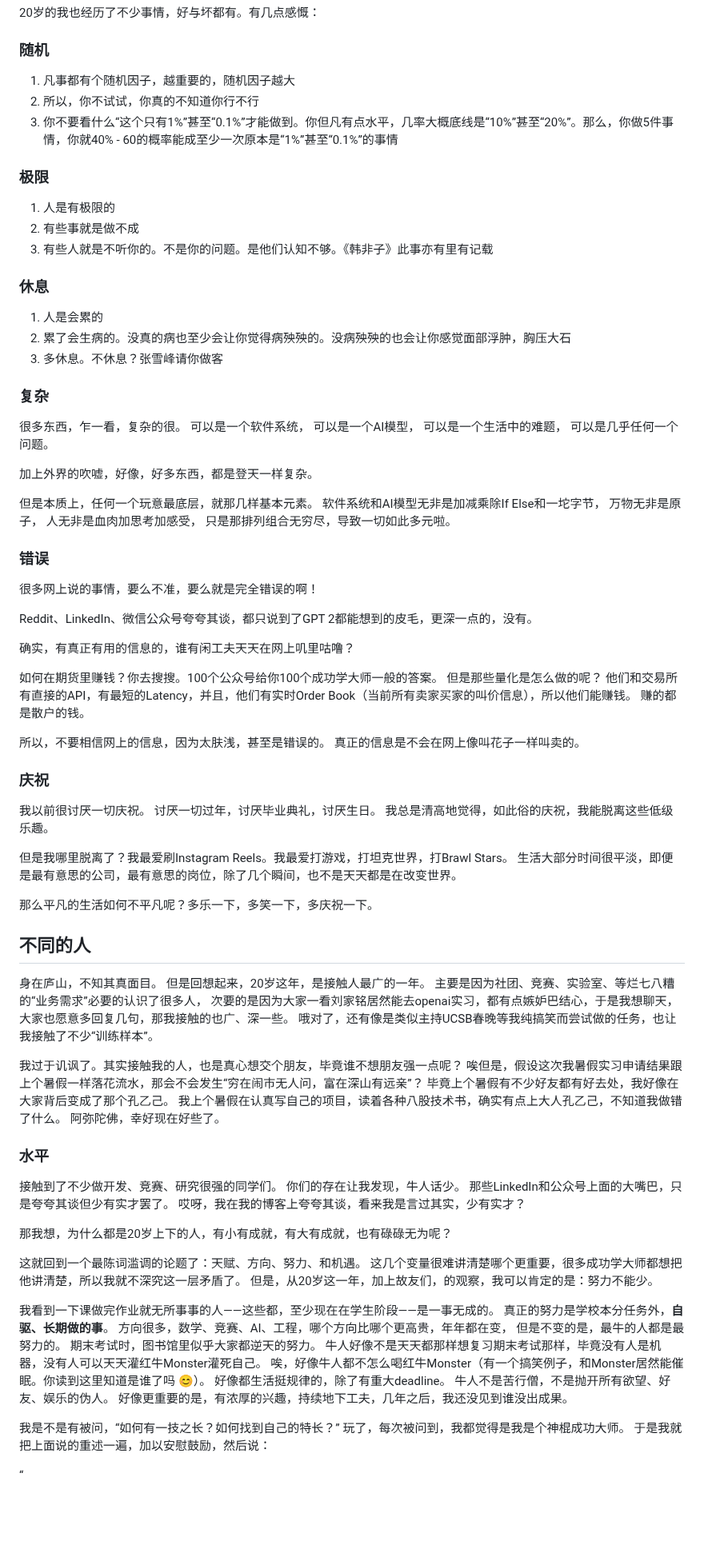
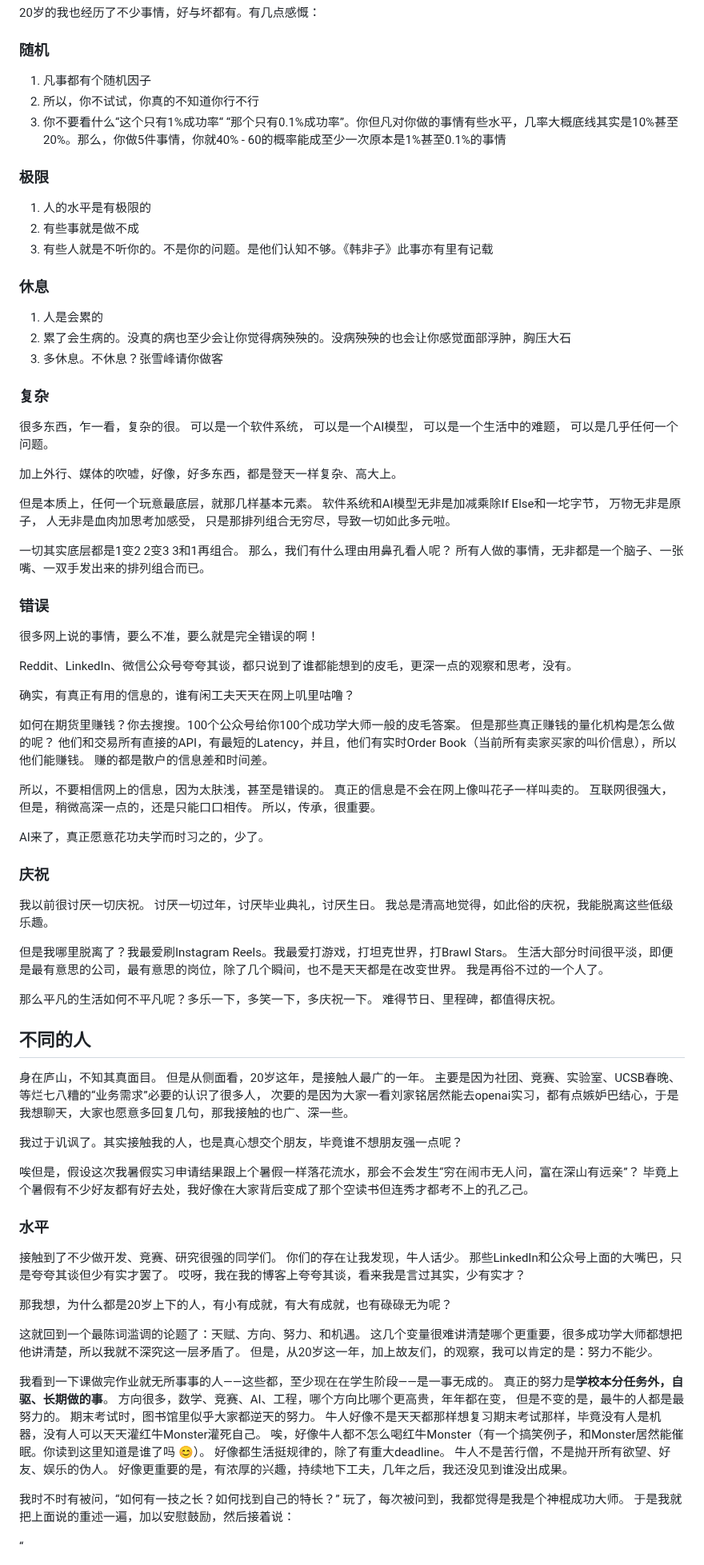
Before and after one commit to iamjiamingliu/iamjiamingliu.com, a Markdown page: blogs/21.md, the part around one of its changes. Shown at 80% size. GitHub-like rendering; blank space fills up the shorter version.

```diff
--- a/blogs/21.md
+++ b/blogs/21.md
@@ -26,13 +26,13 @@ excludes_from_index: True
 
 ### 随机
 
-1. 凡事都有个随机因子，越重要的，随机因子越大
+1. 凡事都有个随机因子
 2. 所以，你不试试，你真的不知道你行不行
-3. 你不要看什么“这个只有1%”甚至“0.1%”才能做到。你但凡有点水平，几率大概底线是“10%”甚至“20%”。那么，你做5件事情，你就40% - 60的概率能成至少一次原本是“1%”甚至“0.1%”的事情
+3. 你不要看什么“这个只有1%成功率“ “那个只有0.1%成功率”。你但凡对你做的事情有些水平，几率大概底线其实是10%甚至20%。那么，你做5件事情，你就40% - 60的概率能成至少一次原本是1%甚至0.1%的事情
 
 ### 极限
 
-1. 人是有极限的
+1. 人的水平是有极限的
 2. 有些事就是做不成
 3. 有些人就是不听你的。不是你的问题。是他们认知不够。《韩非子》此事亦有里有记载
 
@@ -50,7 +50,7 @@ excludes_from_index: True
 可以是一个生活中的难题，
 可以是几乎任何一个问题。
 
-加上外界的吹嘘，好像，好多东西，都是登天一样复杂。
+加上外行、媒体的吹嘘，好像，好多东西，都是登天一样复杂、高大上。
 
 但是本质上，任何一个玩意最底层，就那几样基本元素。
 软件系统和AI模型无非是加减乘除If Else和一坨字节，
@@ -58,21 +58,29 @@ excludes_from_index: True
 人无非是血肉加思考加感受，
 只是那排列组合无穷尽，导致一切如此多元啦。
 
+一切其实底层都是1变2 2变3 3和1再组合。
+那么，我们有什么理由用鼻孔看人呢？
+所有人做的事情，无非都是一个脑子、一张嘴、一双手发出来的排列组合而已。
+
 ### 错误
 
 很多网上说的事情，要么不准，要么就是完全错误的啊！
 
-Reddit、LinkedIn、微信公众号夸夸其谈，都只说到了GPT 2都能想到的皮毛，更深一点的，没有。
+Reddit、LinkedIn、微信公众号夸夸其谈，都只说到了谁都能想到的皮毛，更深一点的观察和思考，没有。
 
 确实，有真正有用的信息的，谁有闲工夫天天在网上叽里咕噜？
 
-如何在期货里赚钱？你去搜搜。100个公众号给你100个成功学大师一般的答案。
-但是那些量化是怎么做的呢？
+如何在期货里赚钱？你去搜搜。100个公众号给你100个成功学大师一般的皮毛答案。
+但是那些真正赚钱的量化机构是怎么做的呢？
 他们和交易所有直接的API，有最短的Latency，并且，他们有实时Order Book（当前所有卖家买家的叫价信息），所以他们能赚钱。
-赚的都是散户的钱。
+赚的都是散户的信息差和时间差。
 
 所以，不要相信网上的信息，因为太肤浅，甚至是错误的。
 真正的信息是不会在网上像叫花子一样叫卖的。
+互联网很强大，但是，稍微高深一点的，还是只能口口相传。
+所以，传承，很重要。
+
+AI来了，真正愿意花功夫学而时习之的，少了。
 
 ### 庆祝
 
@@ -82,23 +90,22 @@ Reddit、LinkedIn、微信公众号夸夸其谈，都只说到了GPT 2都能想
 
 但是我哪里脱离了？我最爱刷Instagram Reels。我最爱打游戏，打坦克世界，打Brawl Stars。
 生活大部分时间很平淡，即便是最有意思的公司，最有意思的岗位，除了几个瞬间，也不是天天都是在改变世界。
+我是再俗不过的一个人了。
 
 那么平凡的生活如何不平凡呢？多乐一下，多笑一下，多庆祝一下。
-
+难得节日、里程碑，都值得庆祝。
 
 ## 不同的人
 
 身在庐山，不知其真面目。
-但是回想起来，20岁这年，是接触人最广的一年。
-主要是因为社团、竞赛、实验室、等烂七八糟的“业务需求”必要的认识了很多人，
+但是从侧面看，20岁这年，是接触人最广的一年。
+主要是因为社团、竞赛、实验室、UCSB春晚、等烂七八糟的“业务需求”必要的认识了很多人，
 次要的是因为大家一看刘家铭居然能去openai实习，都有点嫉妒巴结心，于是我想聊天，大家也愿意多回复几句，那我接触的也广、深一些。
-哦对了，还有像是类似主持UCSB春晚等我纯搞笑而尝试做的任务，也让我接触了不少“训练样本”。
 
 我过于讥讽了。其实接触我的人，也是真心想交个朋友，毕竟谁不想朋友强一点呢？
+
 唉但是，假设这次我暑假实习申请结果跟上个暑假一样落花流水，那会不会发生“穷在闹市无人问，富在深山有远亲”？
-毕竟上个暑假有不少好友都有好去处，我好像在大家背后变成了那个孔乙己。
-我上个暑假在认真写自己的项目，读着各种八股技术书，确实有点上大人孔乙己，不知道我做错了什么。
-阿弥陀佛，幸好现在好些了。
+毕竟上个暑假有不少好友都有好去处，我好像在大家背后变成了那个空读书但连秀才都考不上的孔乙己。
 
 ### 水平
 
@@ -114,7 +121,7 @@ Reddit、LinkedIn、微信公众号夸夸其谈，都只说到了GPT 2都能想
 但是，从20岁这一年，加上故友们，的观察，我可以肯定的是：努力不能少。
 
 我看到一下课做完作业就无所事事的人——这些都，至少现在在学生阶段——是一事无成的。
-真正的努力是学校本分任务外，**自驱、长期做的事**。
+真正的努力是**学校本分任务外，自驱、长期做的事**。
 方向很多，数学、竞赛、AI、工程，哪个方向比哪个更高贵，年年都在变，
 但是不变的是，最牛的人都是最努力的。
 期末考试时，图书馆里似乎大家都逆天的努力。
@@ -124,9 +131,9 @@ Reddit、LinkedIn、微信公众号夸夸其谈，都只说到了GPT 2都能想
 牛人不是苦行僧，不是抛开所有欲望、好友、娱乐的伪人。
 好像更重要的是，有浓厚的兴趣，持续地下工夫，几年之后，我还没见到谁没出成果。
 
-我是不是有被问，“如何有一技之长？如何找到自己的特长？”
+我时不时有被问，“如何有一技之长？如何找到自己的特长？”
 玩了，每次被问到，我都觉得是我是个神棍成功大师。
-于是我就把上面说的重述一遍，加以安慰鼓励，然后说：
+于是我就把上面说的重述一遍，加以安慰鼓励，然后接着说：
 
 <span style="font-size: 48px">“</span>
 
```
Also changed, not shown: other parts of blogs/21.md (+26 -26 lines).
